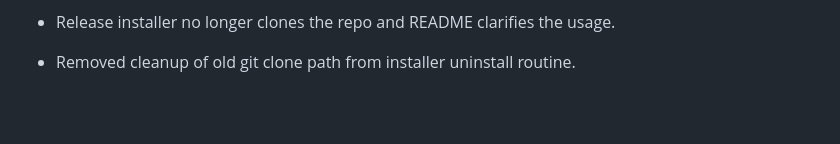
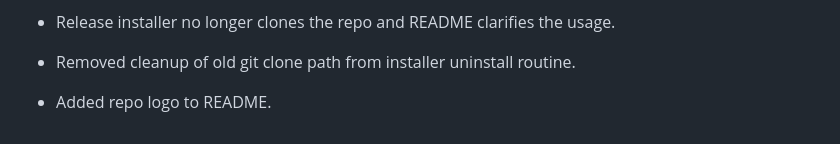
Before and after one commit to alexknuckles/termux-scripts, a Markdown page: CHANGES.md, the part around the change. Drawn GitHub-style; blank space fills up the shorter version.

Commit message:
docs: add repo logo

```diff
--- a/CHANGES.md
+++ b/CHANGES.md
@@ -49,3 +49,4 @@
 - Testing installer now clones the repo for bleeding edge installs.
 - Release installer no longer clones the repo and README clarifies the usage.
 - Removed cleanup of old git clone path from installer uninstall routine.
+- Added repo logo to README.
```
Also changed, not shown: README.md (+4 -0 lines).
